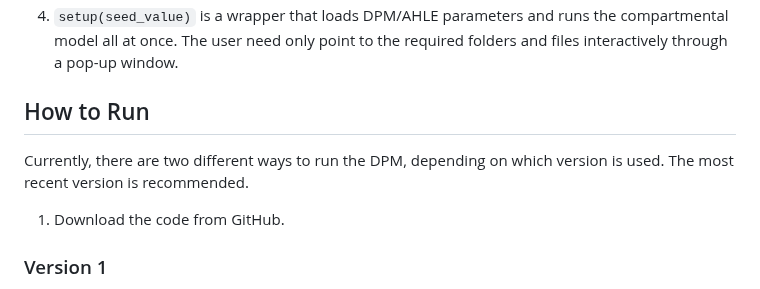
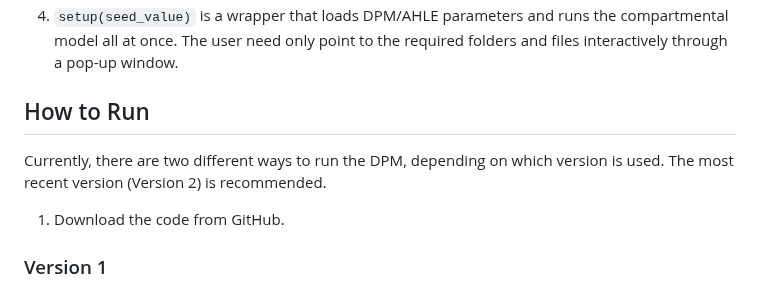
Before and after one commit to GBADsInformatics/GBADsDPM.R, a Markdown page: README.md, the part around the change. Drawn GitHub-style.

```diff
--- a/README.md
+++ b/README.md
@@ -39,7 +39,7 @@ The GBADs R package comprises three main functions:
 
 ## How to Run
 
-Currently, there are two different ways to run the DPM, depending on which version is used. The most recent version is recommended.
+Currently, there are two different ways to run the DPM, depending on which version is used. The most recent version (Version 2) is recommended.
 
 1. Download the code from GitHub.
 
```
